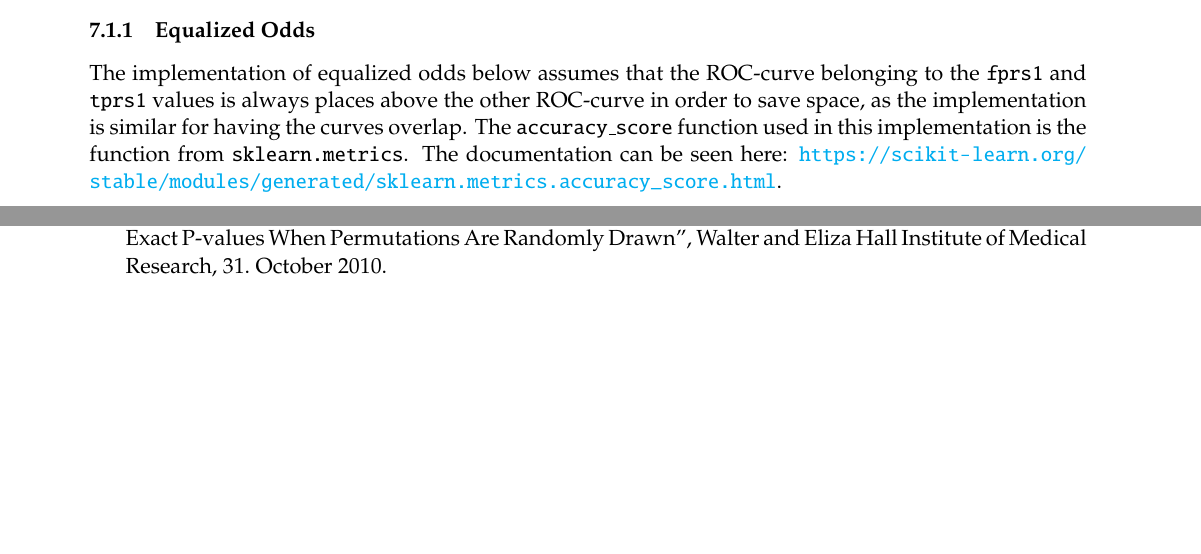
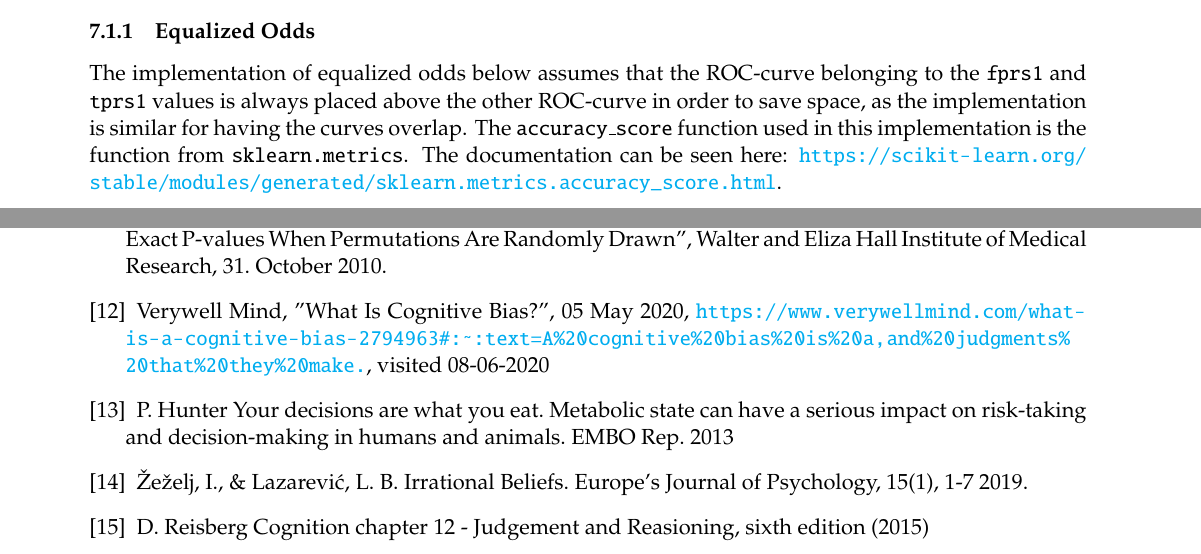
Before and after one commit to oskarwiese/fagprojekt, a LaTeX paper (report/Report.tex): two parts of pages 28 and 31 of 32 before the commit and two parts of pages 29 and 32 of 33 after it, joined at a grey line, cut so that both start at the same text, the shorter picture padded with empty space. Compiled offline with pdfLaTeX; a missing bibliography style is replaced by a similar one.

Commit message:
diskussion om bias

```diff
--- a/report/Report.tex
+++ b/report/Report.tex
@@ -552,7 +559,7 @@
 	\end{figure}
 	\subsection{Pseudo Code}
 	\subsubsection{Equalized Odds}\label{Pseudo Equalized}
-	The implementation of equalized odds below assumes that the ROC-curve belonging to the \texttt{fprs1} and \texttt{tprs1} values is always places above the other ROC-curve in order to save space, as the implementation is similar for having the curves overlap. The \texttt{accuracy\_score} function used in this implementation is the function from \texttt{sklearn.metrics}. The documentation can be seen here: \url{https://scikit-learn.org/stable/modules/generated/sklearn.metrics.accuracy_score.html}.
+	The implementation of equalized odds below assumes that the ROC-curve belonging to the \texttt{fprs1} and \texttt{tprs1} values is always placed above the other ROC-curve in order to save space, as the implementation is similar for having the curves overlap. The \texttt{accuracy\_score} function used in this implementation is the function from \texttt{sklearn.metrics}. The documentation can be seen here: \url{https://scikit-learn.org/stable/modules/generated/sklearn.metrics.accuracy_score.html}.
 	\begin{lstlisting}[escapechar=@,escapebegin=\itshape]
 	def EqualizedOdds(fprs1, fprs2, tprs1, tprs2, true1, true2, probs1, probs2, ...
 	                  thresholds1, thresholds2, points):
@@ -685,6 +692,14 @@
 
 		\bibitem{p-value} Phipson, Belinda and K. Smyth, Gordon "Permutation P-values Should Never Be Zero: Calculating Exact P-values When Permutations Are Randomly Drawn", Walter and Eliza Hall Institute of Medical Research, 31. October 2010.
 
+		\bibitem{verywellmind} Verywell Mind, "What Is Cognitive Bias?", 05 May 2020,
+		\url{https://www.verywellmind.com/what-is-a-cognitive-bias-2794963#:~:text=A%20cognitive%20bias%20is%20a,and%20judgments%20that%20they%20make.}, visited 08-06-2020
+
+		\bibitem{eat} P. Hunter Your decisions are what you eat. Metabolic state can have a serious impact on risk-taking and decision-making in humans and animals. EMBO Rep. 2013
+
+		\bibitem{cog_bias} Žeželj, I., \& Lazarević, L. B.  Irrational Beliefs. Europe’s Journal of Psychology, 15(1), 1-7 2019.
+
+		\bibitem{reisberg} D. Reisberg Cognition chapter 12 - Judgement and Reasioning, sixth edition (2015)
 	\end{thebibliography}
 
 
```
Also changed, not shown: report/Report.tex (7 more changed lines).
